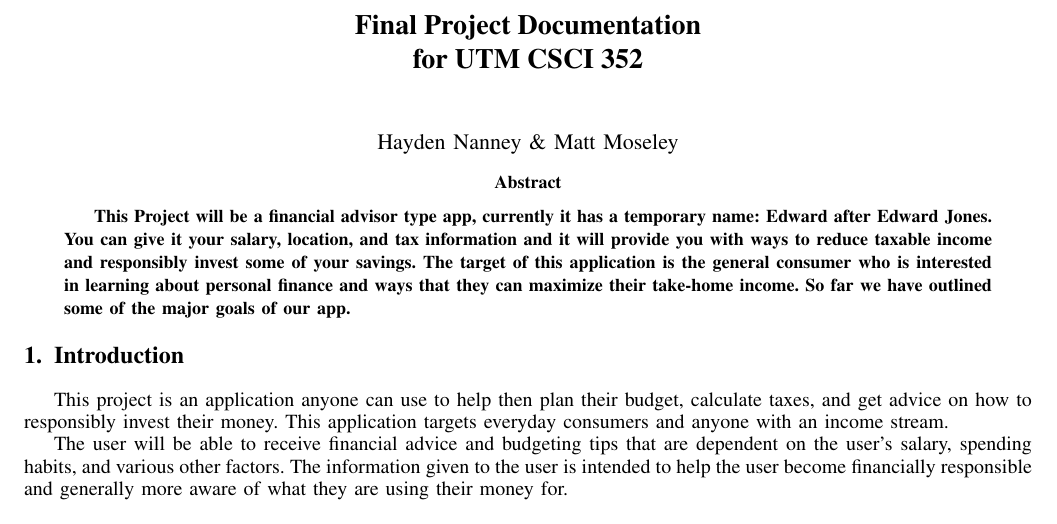
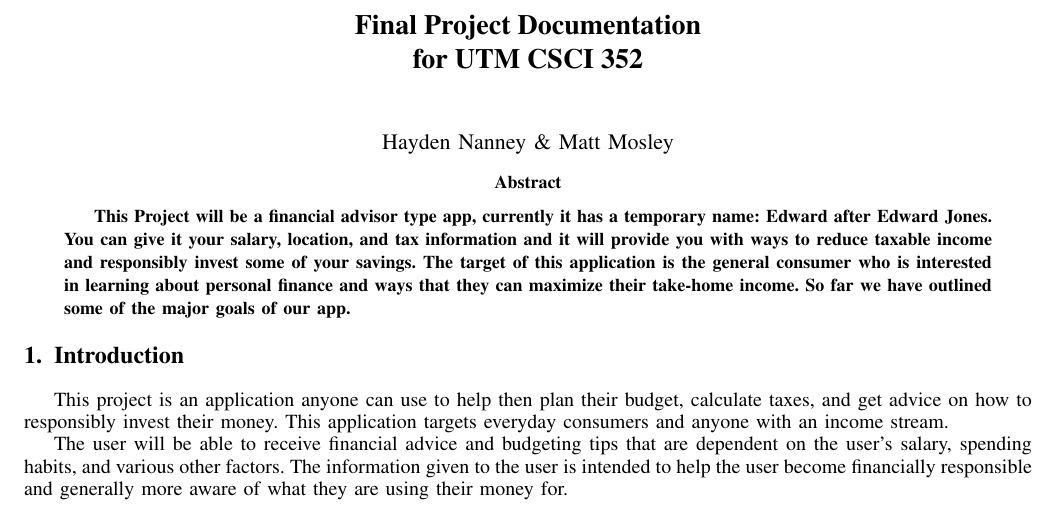
Before and after one commit to haybnann/CSCI_352_Final_Project, a LaTeX paper (FinalProject/FinalProject.tex): part of page 1 of 2, cut so that both start at the same text. Compiled offline with pdfLaTeX.

Commit message:
Update File
Update Changes

```diff
--- a/FinalProject/FinalProject.tex
+++ b/FinalProject/FinalProject.tex
@@ -147,7 +147,7 @@
 
 % received ..."  text while in non-compsoc journals this is reversed. Sigh.
 
-\author{Hayden Nanney \& Matt Moseley% <-this % stops a space
+\author{Hayden Nanney \& Matt Mosley% <-this % stops a space
 }
 
 \IEEEtitleabstractindextext{%
```
Also changed, not shown: FinalProject/FinalProject.pdf (added).
